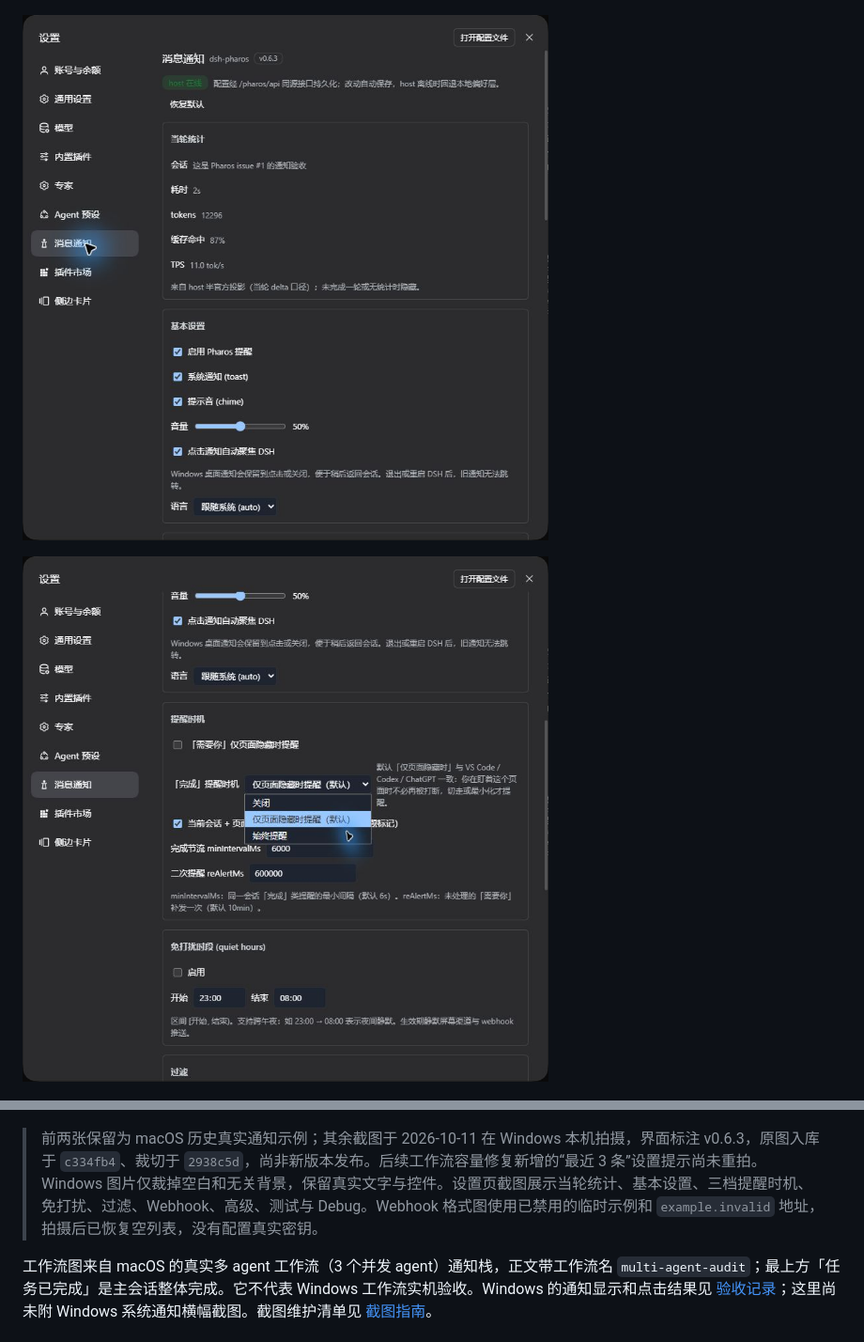
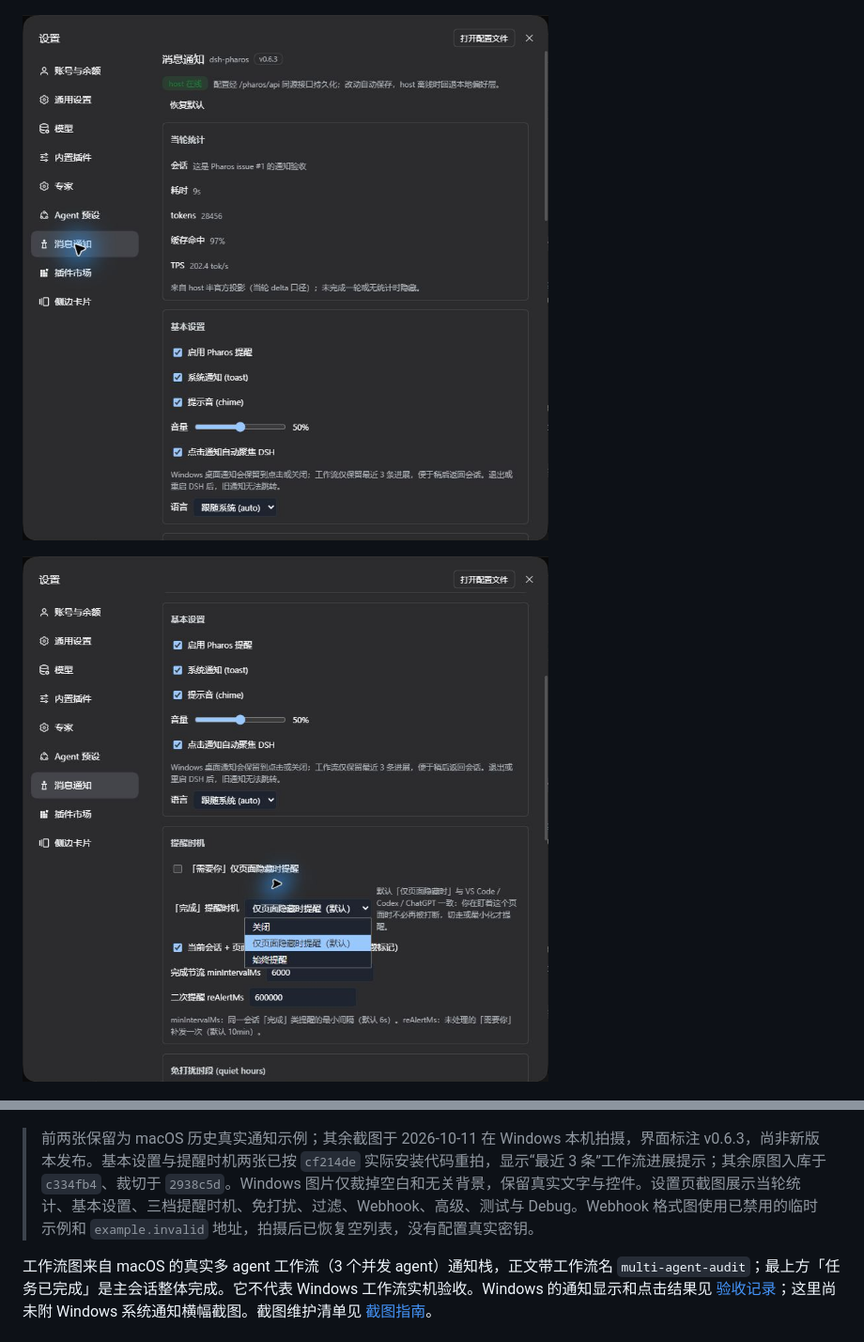
Before and after one commit to Leo-Cjw/dsh-pharos, a Markdown page: README.md, 2 parts joined by grey strips. Shown at 94% size. GitHub-like rendering; pictures changed too: assets/screenshot-4-settings-basic.png, assets/screenshot-5-settings-timing.png.

Commit message:
docs: refresh Windows settings screenshots after workflow capacity fix

```diff
--- a/README.md
+++ b/README.md
@@ -48,7 +48,7 @@ DSH 桌面端守望提醒插件：**「需要你操作」+「回复完成」+「
 
 ![Windows Webhook 消息格式：禁用示例中的简洁、详细、自定义三档](assets/screenshot-9-webhook-formats.png)
 
-> 前两张保留为 macOS 历史真实通知示例；其余截图于 2026-10-11 在 Windows 本机拍摄，界面标注 v0.6.3，原图入库于 `c334fb4`、裁切于 `2938c5d`，尚非新版本发布。后续工作流容量修复新增的“最近 3 条”设置提示尚未重拍。Windows 图片仅裁掉空白和无关背景，保留真实文字与控件。设置页截图展示当轮统计、基本设置、三档提醒时机、免打扰、过滤、Webhook、高级、测试与 Debug。Webhook 格式图使用已禁用的临时示例和 `example.invalid` 地址，拍摄后已恢复空列表，没有配置真实密钥。
+> 前两张保留为 macOS 历史真实通知示例；其余截图于 2026-10-11 在 Windows 本机拍摄，界面标注 v0.6.3，尚非新版本发布。基本设置与提醒时机两张已按 `cf214de` 实际安装代码重拍，显示“最近 3 条”工作流进展提示；其余原图入库于 `c334fb4`、裁切于 `2938c5d`。Windows 图片仅裁掉空白和无关背景，保留真实文字与控件。设置页截图展示当轮统计、基本设置、三档提醒时机、免打扰、过滤、Webhook、高级、测试与 Debug。Webhook 格式图使用已禁用的临时示例和 `example.invalid` 地址，拍摄后已恢复空列表，没有配置真实密钥。
 
 工作流图来自 macOS 的真实多 agent 工作流（3 个并发 agent）通知栈，正文带工作流名 `multi-agent-audit`；最上方「任务已完成」是主会话整体完成。它不代表 Windows 工作流实机验收。Windows 的通知显示和点击结果见 [验收记录](docs/issue-1-windows-notifications.md)；这里尚未附 Windows 系统通知横幅截图。截图维护清单见 [截图指南](docs/screenshot-guide.md)。
 
```
Also changed, not shown: docs/issue-1-windows-notifications.md (+5 -1 lines), docs/screenshot-guide.md (+3 -3 lines).
